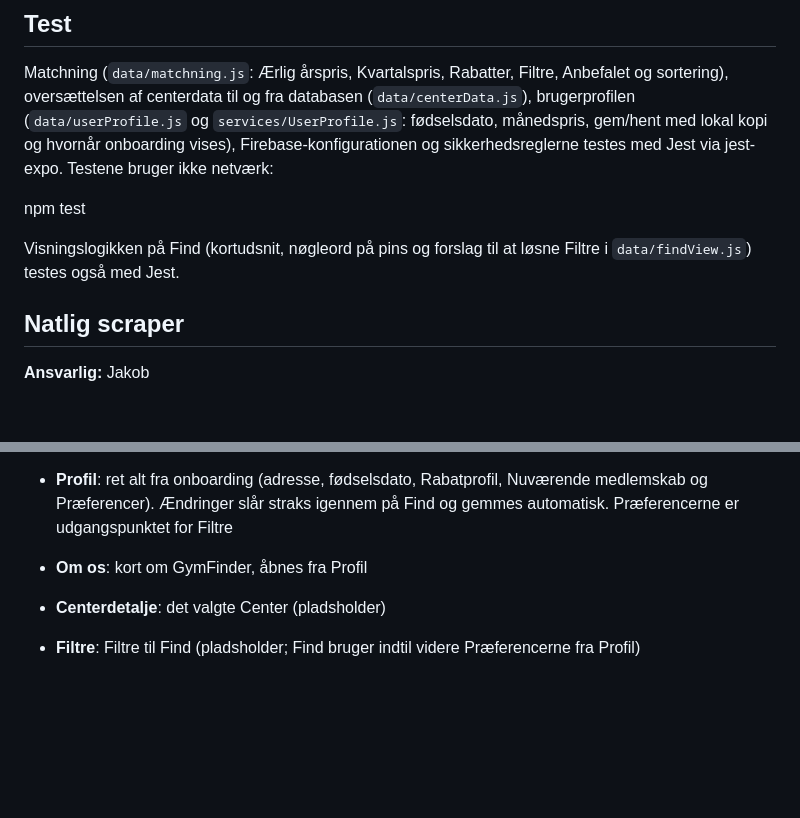
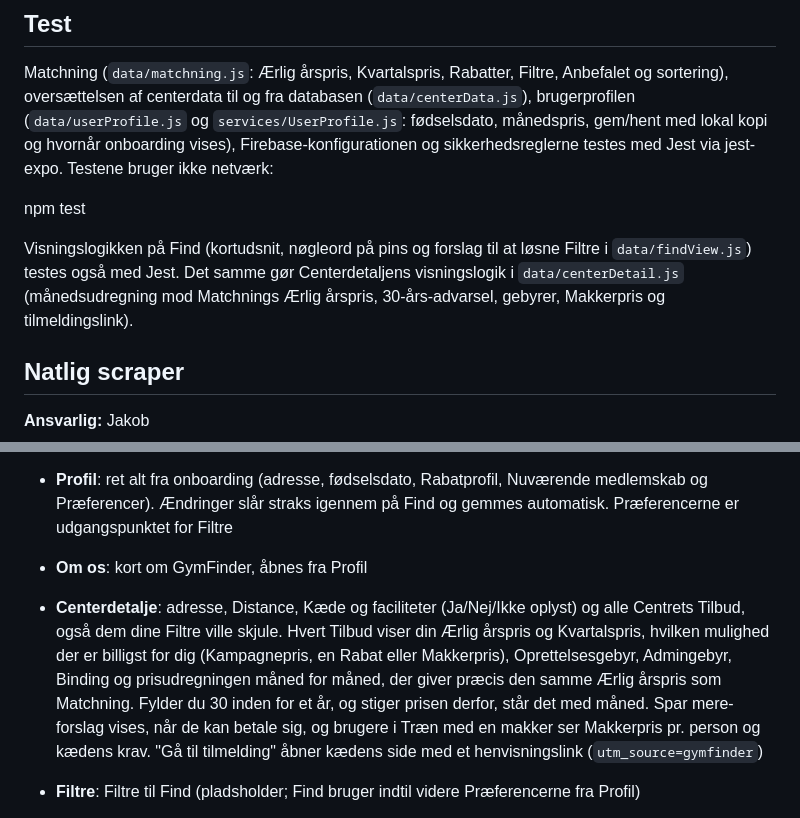
Before and after one commit to jakob-busk/gymfinder, a Markdown page: README.md, 2 parts joined by grey strips. Rendered like a GitHub page; blank space fills up the shorter version.

Commit message:
README: Centerdetalje og dens tests
Co-Authored-By: Claude Opus 5.5 <noreply@anthropic.com>

```diff
--- a/README.md
+++ b/README.md
@@ -66,7 +66,7 @@ Matchning (`data/matchning.js`: Ærlig årspris, Kvartalspris, Rabatter, Filtre,
 
 npm test
 
-Visningslogikken på Find (kortudsnit, nøgleord på pins og forslag til at løsne Filtre i `data/findView.js`) testes også med Jest.
+Visningslogikken på Find (kortudsnit, nøgleord på pins og forslag til at løsne Filtre i `data/findView.js`) testes også med Jest. Det samme gør Centerdetaljens visningslogik i `data/centerDetail.js` (månedsudregning mod Matchnings Ærlig årspris, 30-års-advarsel, gebyrer, Makkerpris og tilmeldingslink).
 
 ## Natlig scraper
 **Ansvarlig:** Jakob
@@ -113,7 +113,7 @@ Navigation: første gang vises onboarding. Derefter fire faner i bunden (Find, S
 - **Favoritter**: gemte Centre og Prisalarmer (pladsholder)
 - **Profil**: ret alt fra onboarding (adresse, fødselsdato, Rabatprofil, Nuværende medlemskab og Præferencer). Ændringer slår straks igennem på Find og gemmes automatisk. Præferencerne er udgangspunktet for Filtre
 - **Om os**: kort om GymFinder, åbnes fra Profil
-- **Centerdetalje**: det valgte Center (pladsholder)
+- **Centerdetalje**: adresse, Distance, Kæde og faciliteter (Ja/Nej/Ikke oplyst) og alle Centrets Tilbud, også dem dine Filtre ville skjule. Hvert Tilbud viser din Ærlig årspris og Kvartalspris, hvilken mulighed der er billigst for dig (Kampagnepris, en Rabat eller Makkerpris), Oprettelsesgebyr, Admingebyr, Binding og prisudregningen måned for måned, der giver præcis den samme Ærlig årspris som Matchning. Fylder du 30 inden for et år, og stiger prisen derfor, står det med måned. Spar mere-forslag vises, når de kan betale sig, og brugere i Træn med en makker ser Makkerpris pr. person og kædens krav. "Gå til tilmelding" åbner kædens side med et henvisningslink (`utm_source=gymfinder`)
 - **Filtre**: Filtre til Find (pladsholder; Find bruger indtil videre Præferencerne fra Profil)
 
 Fagord som Ærlig årspris, Kvartalspris, Makkerpris, Træn med en makker, Admingebyr, Binding, Ikke oplyst og Spar mere-forslag har en ⓘ, der åbner en forklaring. Alle forklaringer står ét sted, i `data/explanations.js`, og vises af `components/InfoButton.js`. Ronnie-maskotten ligger i `assets/ronnie.png` med gennemsigtig baggrund.
```
